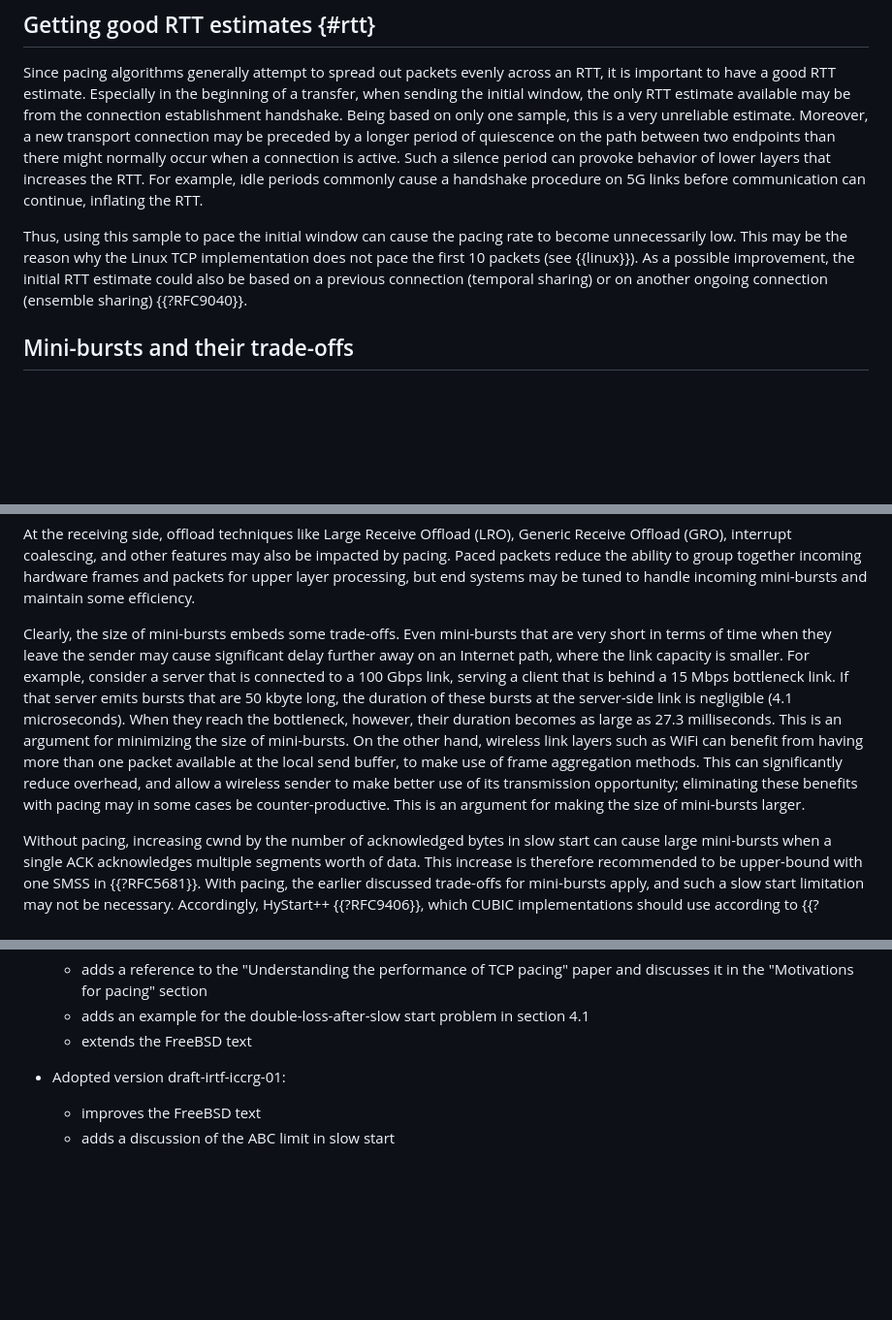
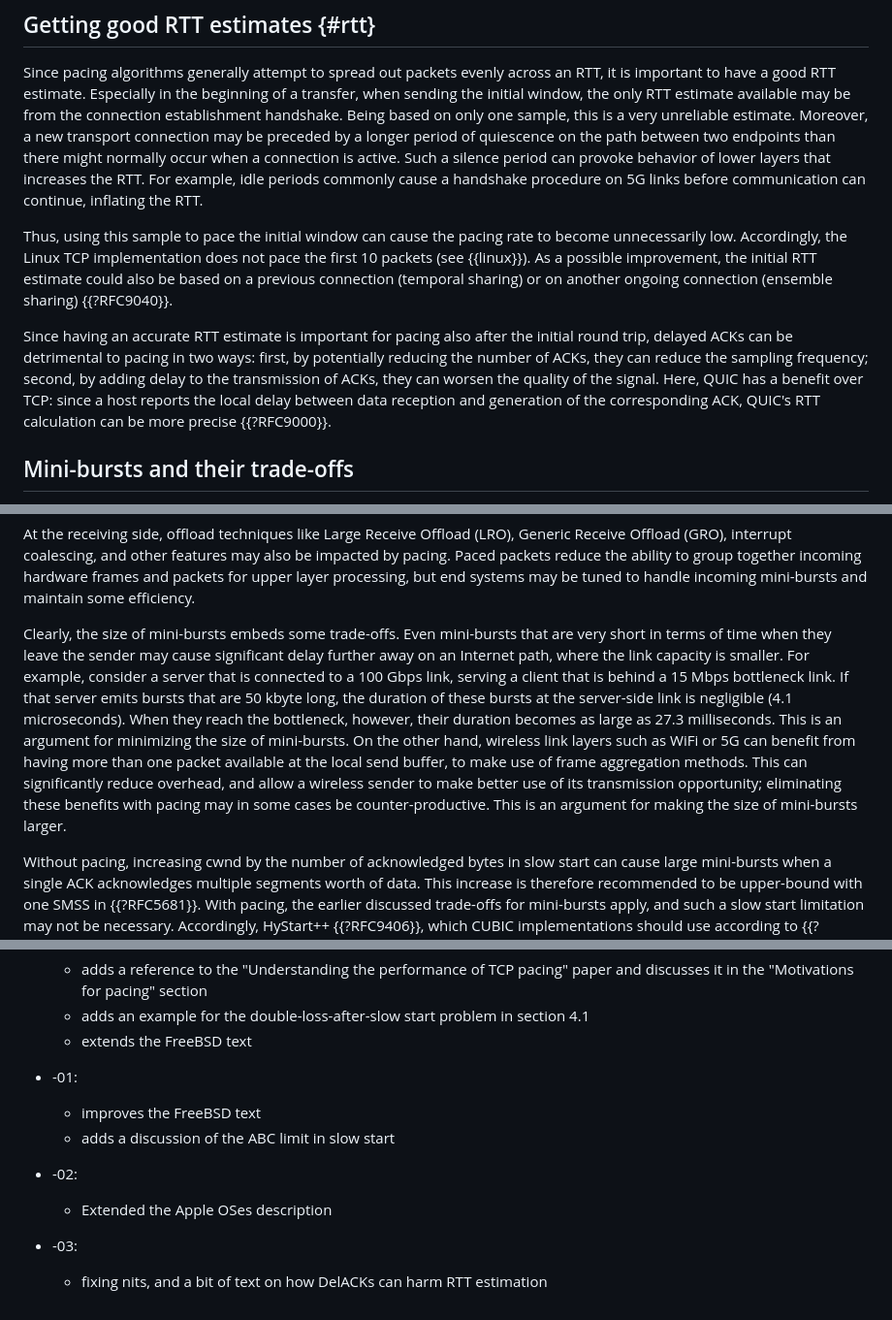
Before and after one commit to mwelzl/draft-iccrg-pacing, a Markdown page: draft-irtf-iccrg-pacing.md, 3 parts joined by grey strips. Shown at 97% size. Drawn GitHub-style; blank space fills up the shorter version.

Commit message:
Tiny things here and there, updating change log and ACKs

```diff
--- a/draft-irtf-iccrg-pacing.md
+++ b/draft-irtf-iccrg-pacing.md
@@ -303,8 +303,9 @@ When it enters the queue at a network bottleneck, unpaced traffic causes more su
 
 Since pacing algorithms generally attempt to spread out packets evenly across an RTT, it is important to have a good RTT estimate. Especially in the beginning of a transfer, when sending the initial window, the only RTT estimate available may be from the connection establishment handshake. Being based on only one sample, this is a very unreliable estimate. Moreover, a new transport connection may be preceded by a longer period of quiescence on the path between two endpoints than there  might normally occur when a connection is active. Such a silence period can provoke behavior of lower layers that increases the RTT. For example, idle periods commonly cause a handshake procedure on 5G links before communication can continue, inflating the RTT.
 
-Thus, using this sample to pace the initial window can cause the pacing rate to become unnecessarily low. This may be the reason why the Linux TCP implementation does not pace the first 10 packets (see {{linux}}). As a possible improvement, the initial RTT estimate could also be based on a previous connection (temporal sharing) or on another ongoing connection (ensemble sharing) {{?RFC9040}}.
+Thus, using this sample to pace the initial window can cause the pacing rate to become unnecessarily low. Accordingly, the Linux TCP implementation does not pace the first 10 packets (see {{linux}}). As a possible improvement, the initial RTT estimate could also be based on a previous connection (temporal sharing) or on another ongoing connection (ensemble sharing) {{?RFC9040}}.
 
+Since having an accurate RTT estimate is important for pacing also after the initial round trip, delayed ACKs can be detrimental to pacing in two ways: first, by potentially reducing the number of ACKs, they can reduce the sampling frequency; second, by adding delay to the transmission of ACKs, they can worsen the quality of the signal. Here, QUIC has a benefit over TCP: since a host reports the local delay between data reception and generation of the corresponding ACK, QUIC's RTT calculation can be more precise {{?RFC9000}}.
 
 ## Mini-bursts and their trade-offs
 
@@ -328,7 +329,7 @@ also be impacted by pacing.  Paced packets reduce the ability to group
 together incoming hardware frames and packets for upper layer processing, but
 end systems may be tuned to handle incoming mini-bursts and maintain some efficiency.
 
-Clearly, the size of mini-bursts embeds some trade-offs. Even mini-bursts that are very short in terms of time when they leave the sender may cause significant delay further away on an Internet path, where the link capacity is smaller. For example, consider a server that is connected to a 100 Gbps link, serving a client that is behind a 15 Mbps bottleneck link. If that server emits bursts that are 50 kbyte long, the duration of these bursts at the server-side link is negligible (4.1 microseconds). When they reach the bottleneck, however, their duration becomes as large as 27.3 milliseconds. This is an argument for minimizing the size of mini-bursts. On the other hand, wireless link layers such as WiFi can benefit from having more than one packet available at the local send buffer, to make use of frame aggregation methods. This can significantly reduce overhead, and allow a wireless sender to make better use of its transmission opportunity; eliminating these benefits with pacing may in some cases be counter-productive. This is an argument for making the size of mini-bursts larger.
+Clearly, the size of mini-bursts embeds some trade-offs. Even mini-bursts that are very short in terms of time when they leave the sender may cause significant delay further away on an Internet path, where the link capacity is smaller. For example, consider a server that is connected to a 100 Gbps link, serving a client that is behind a 15 Mbps bottleneck link. If that server emits bursts that are 50 kbyte long, the duration of these bursts at the server-side link is negligible (4.1 microseconds). When they reach the bottleneck, however, their duration becomes as large as 27.3 milliseconds. This is an argument for minimizing the size of mini-bursts. On the other hand, wireless link layers such as WiFi or 5G can benefit from having more than one packet available at the local send buffer, to make use of frame aggregation methods. This can significantly reduce overhead, and allow a wireless sender to make better use of its transmission opportunity; eliminating these benefits with pacing may in some cases be counter-productive. This is an argument for making the size of mini-bursts larger.
 
 Without pacing, increasing cwnd by the number of acknowledged bytes in slow start can cause large mini-bursts when a single ACK acknowledges multiple segments worth of data. This increase is therefore recommended to be upper-bound with one SMSS in {{?RFC5681}}. With pacing, the earlier discussed trade-offs for mini-bursts apply, and such a slow start limitation may not be necessary. Accordingly, HyStart++ {{?RFC9406}}, which CUBIC implementations should use according to {{?RFC9406}}, specifies that no such limit should be applied ("L=infinity").
 
@@ -592,6 +593,12 @@ The authors would like to thank Grenville Armitage, Ingemar Johansson and Eduard
   * adds an example for the double-loss-after-slow start problem in section 4.1
   * extends the FreeBSD text
 
-* Adopted version draft-irtf-iccrg-01:
+* -01:
   * improves the FreeBSD text
   * adds a discussion of the ABC limit in slow start
+
+* -02:
+  * Extended the Apple OSes description
+
+* -03:
+  * fixing nits, and a bit of text on how DelACKs can harm RTT estimation
```
Also changed, not shown: other parts of draft-irtf-iccrg-pacing.md (+2 -2 lines).
